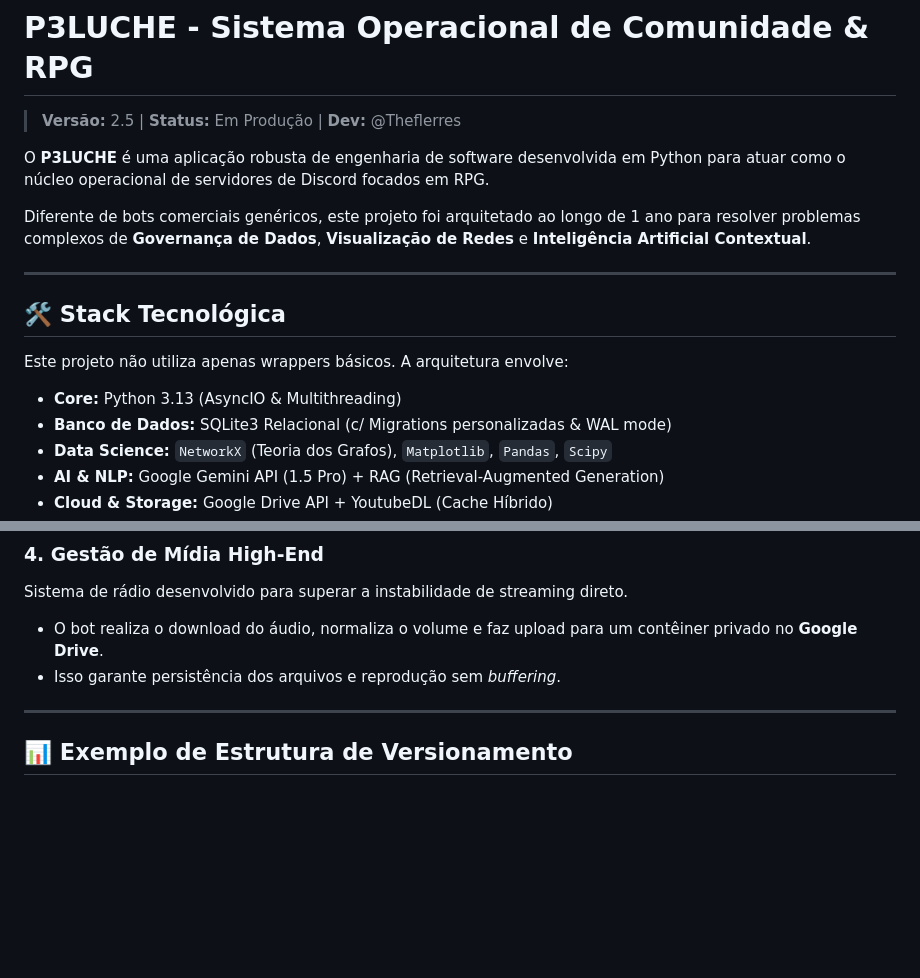
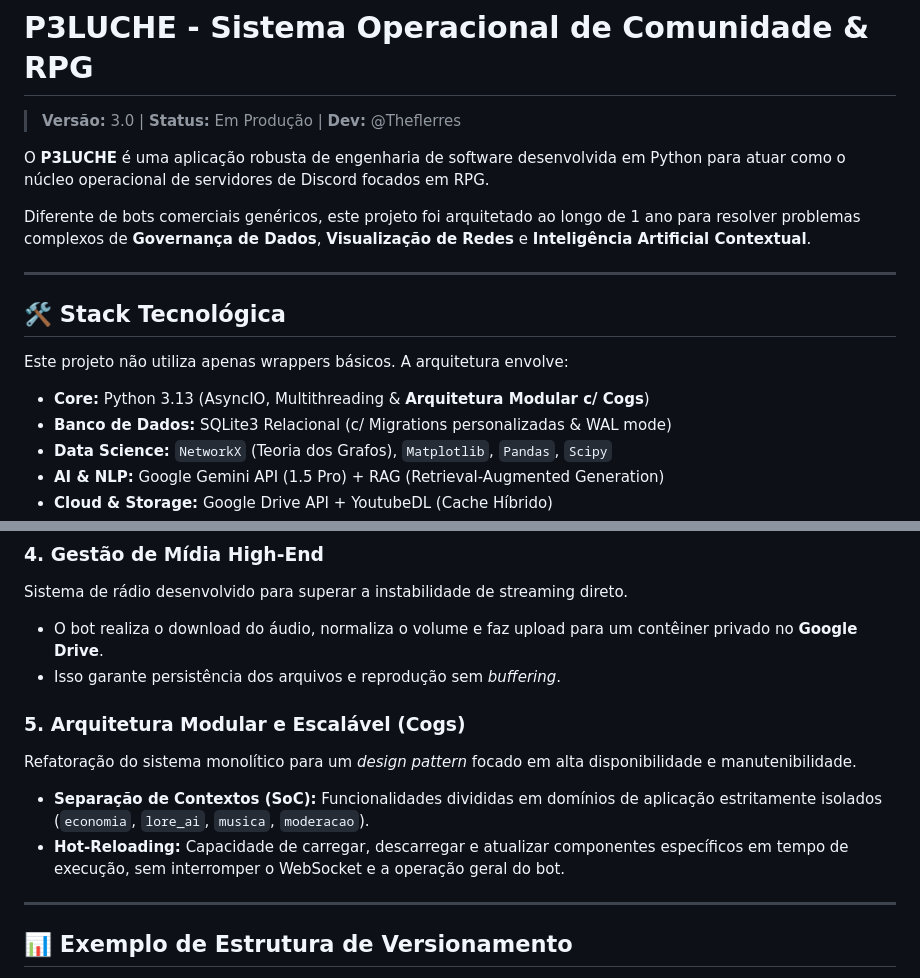
Before and after one commit to Theflerres/P3LUCHE-Discord-Bot, a Markdown page: README.md, 2 parts joined by grey strips. Drawn GitHub-style; blank space fills up the shorter version.

Commit message:
docs: atualizando README com arquitetura V3.0

```diff
--- a/README.md
+++ b/README.md
@@ -1,6 +1,6 @@
 # P3LUCHE - Sistema Operacional de Comunidade & RPG
 
-> **Versão:** 2.5 | **Status:** Em Produção | **Dev:** @Theflerres
+> **Versão:** 3.0 | **Status:** Em Produção | **Dev:** @Theflerres
 
 O **P3LUCHE** é uma aplicação robusta de engenharia de software desenvolvida em Python para atuar como o núcleo operacional de servidores de Discord focados em RPG.
 
@@ -12,7 +12,7 @@ Diferente de bots comerciais genéricos, este projeto foi arquitetado ao longo d
 
 Este projeto não utiliza apenas wrappers básicos. A arquitetura envolve:
 
-* **Core:** Python 3.13 (AsyncIO & Multithreading)
+* **Core:** Python 3.13 (AsyncIO, Multithreading & **Arquitetura Modular c/ Cogs**)
 * **Banco de Dados:** SQLite3 Relacional (c/ Migrations personalizadas & WAL mode)
 * **Data Science:** `NetworkX` (Teoria dos Grafos), `Matplotlib`, `Pandas`, `Scipy`
 * **AI & NLP:** Google Gemini API (1.5 Pro) + RAG (Retrieval-Augmented Generation)
@@ -45,6 +45,11 @@ Sistema de rádio desenvolvido para superar a instabilidade de streaming direto.
 * O bot realiza o download do áudio, normaliza o volume e faz upload para um contêiner privado no **Google Drive**.
 * Isso garante persistência dos arquivos e reprodução sem *buffering*.
 
+### 5. Arquitetura Modular e Escalável (Cogs)
+Refatoração do sistema monolítico para um *design pattern* focado em alta disponibilidade e manutenibilidade.
+* **Separação de Contextos (SoC):** Funcionalidades divididas em domínios de aplicação estritamente isolados (`economia`, `lore_ai`, `musica`, `moderacao`).
+* **Hot-Reloading:** Capacidade de carregar, descarregar e atualizar componentes específicos em tempo de execução, sem interromper o WebSocket e a operação geral do bot.
+
 ---
 
 ## 📊 Exemplo de Estrutura de Versionamento
```
